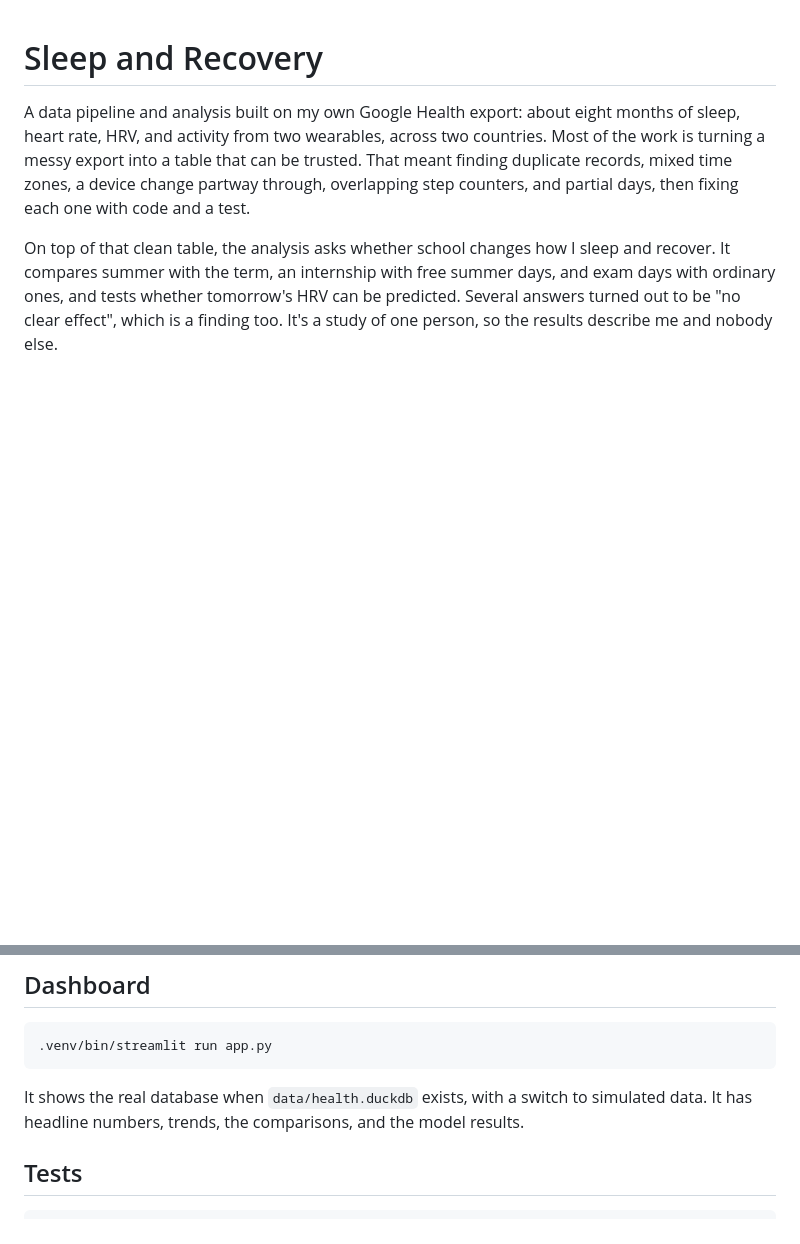
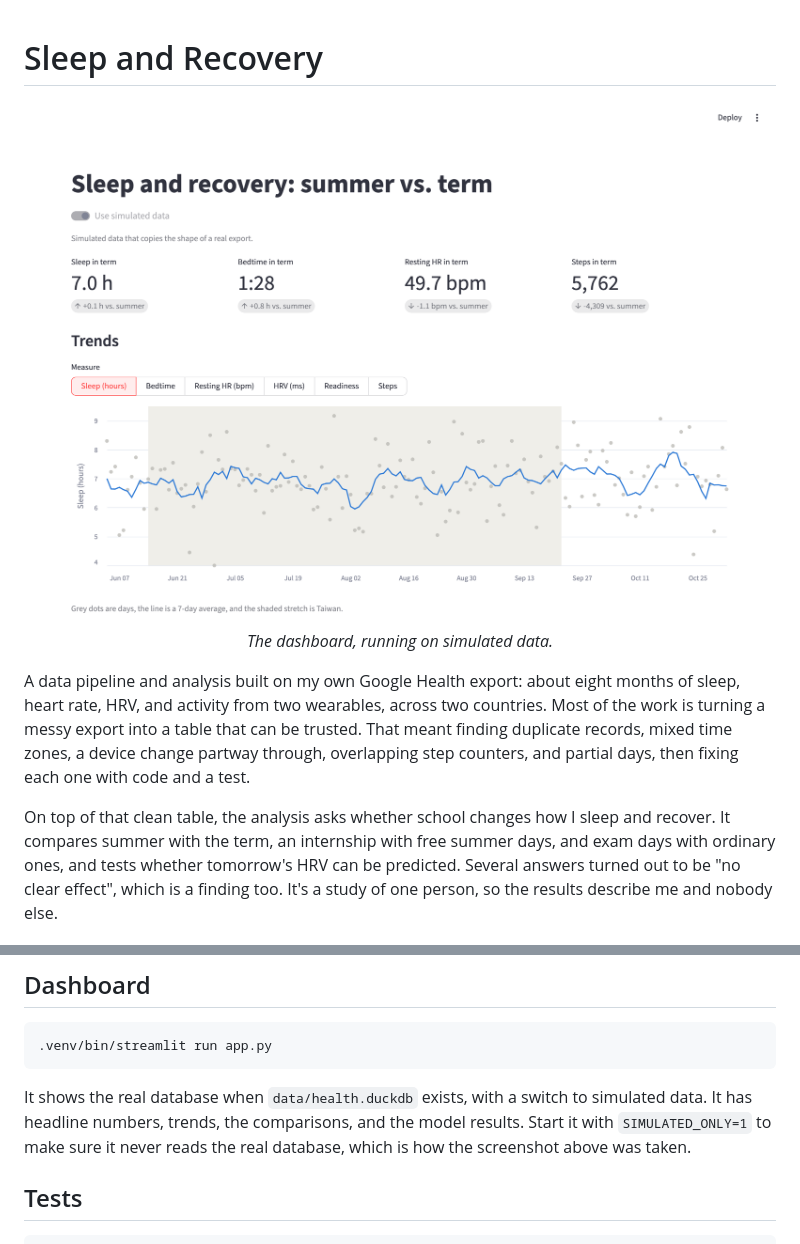
Before and after one commit to william5711/sleep-recovery, a Markdown page: README.md, 2 parts joined by grey strips. GitHub-like rendering; pictures changed too: docs/dashboard.png (added); blank space fills up the shorter version.

Commit message:
Add a dashboard screenshot to the README
The screenshot was taken with the new SIMULATED_ONLY=1 setting, which keeps the dashboard from reading the real database.

````diff
--- a/README.md
+++ b/README.md
@@ -1,4 +1,9 @@
 # Sleep and Recovery
+
+<p align="center">
+  <img src="docs/dashboard.png" alt="Dashboard with term averages for sleep, bedtime, resting heart rate and steps, and a sleep trend chart" width="800">
+  <br><em>The dashboard, running on simulated data.</em>
+</p>
 
 A data pipeline and analysis built on my own Google Health export: about eight months of sleep, heart rate, HRV, and activity from two wearables, across two countries. Most of the work is turning a messy export into a table that can be trusted. That meant finding duplicate records, mixed time zones, a device change partway through, overlapping step counters, and partial days, then fixing each one with code and a test.
 
@@ -113,7 +118,7 @@ The methods, in `recovery/analysis.py` and `recovery/model.py`:
 .venv/bin/streamlit run app.py
 ```
 
-It shows the real database when `data/health.duckdb` exists, with a switch to simulated data. It has headline numbers, trends, the comparisons, and the model results.
+It shows the real database when `data/health.duckdb` exists, with a switch to simulated data. It has headline numbers, trends, the comparisons, and the model results. Start it with `SIMULATED_ONLY=1` to make sure it never reads the real database, which is how the screenshot above was taken.
 
 ## Tests
 
````
Also changed, not shown: 1 other file.
